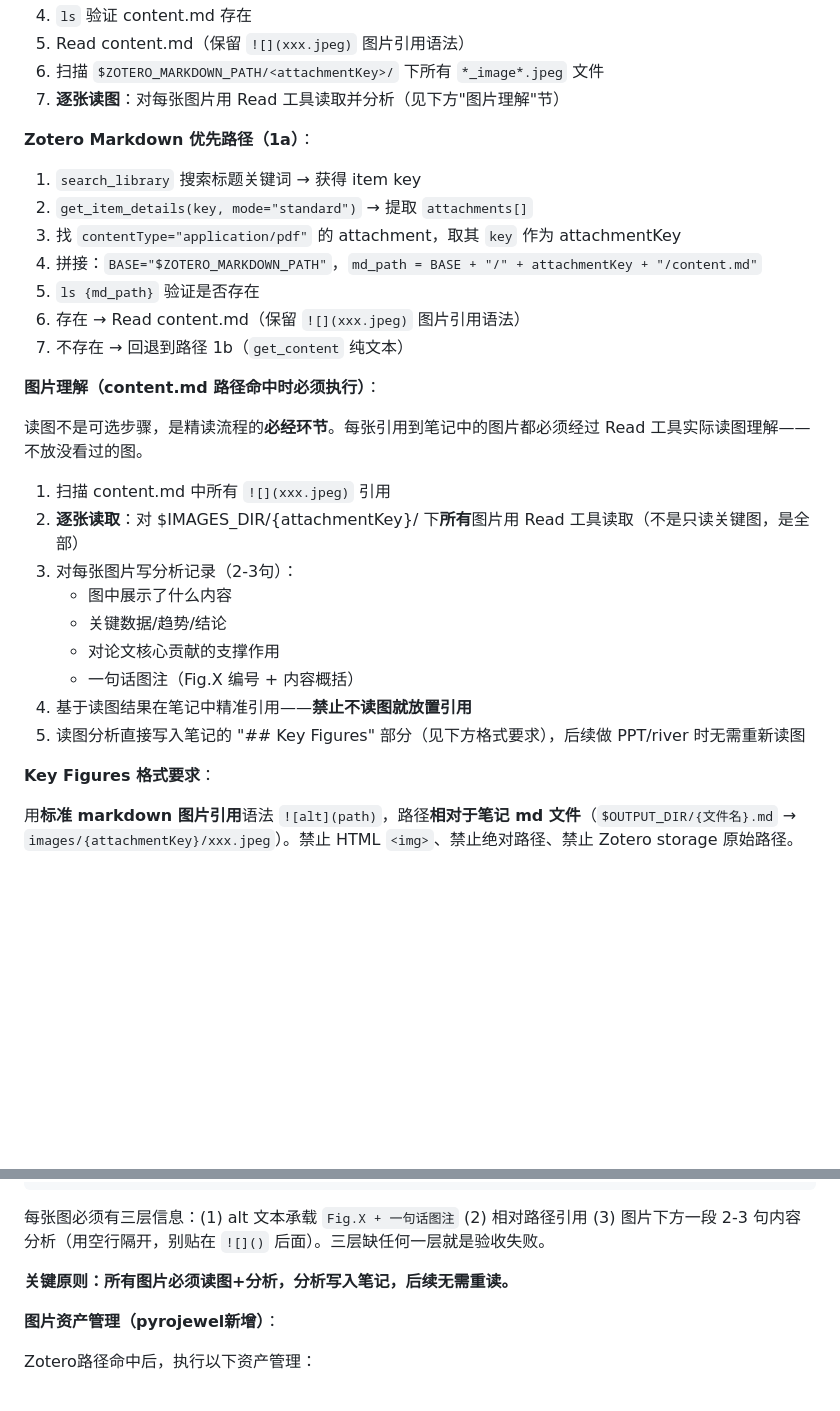
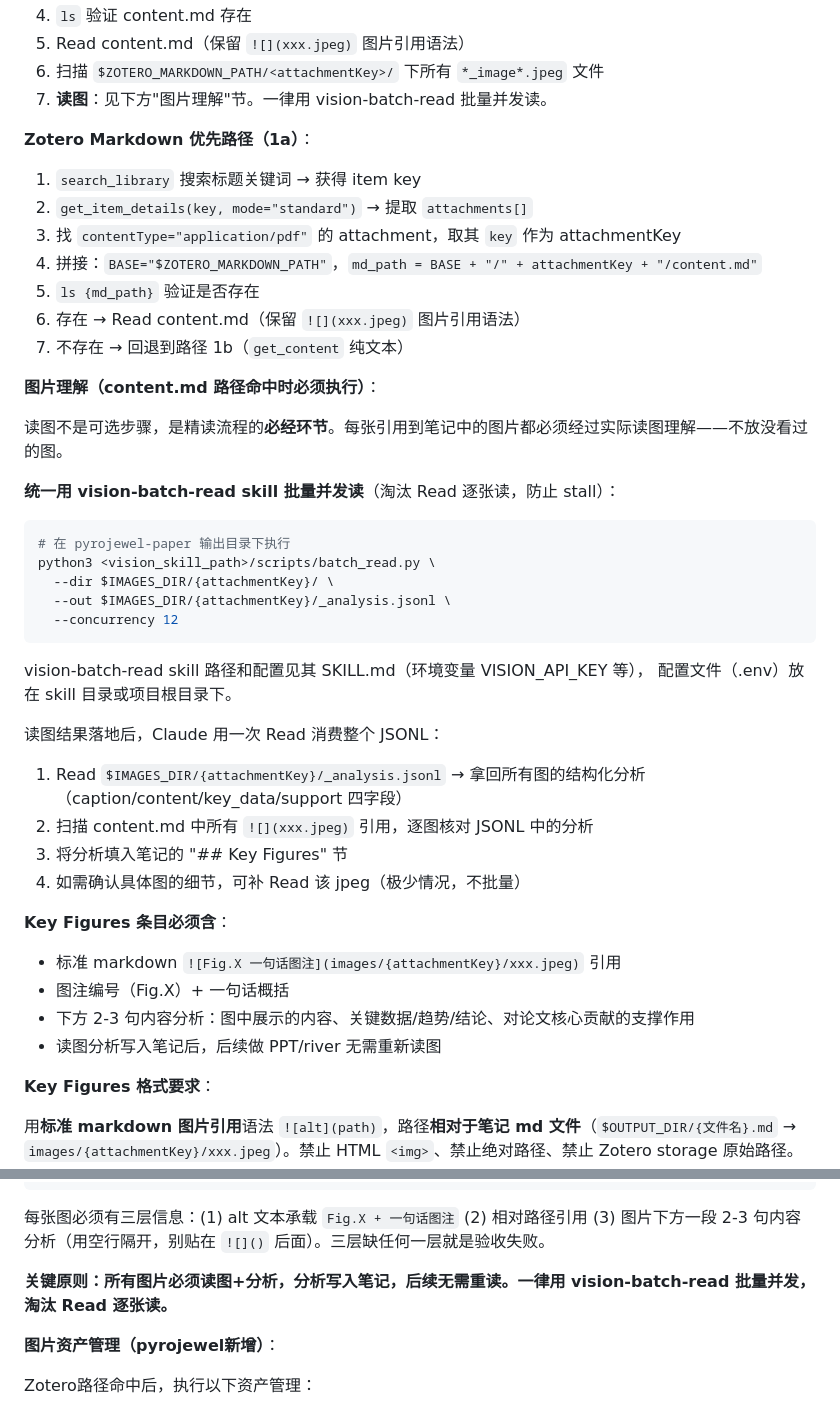
Before and after one commit to Pyrojewel-zard/pyrojewel-claude-code-public2, a Markdown page: skills/pyrojewel-paper/SKILL.md, 2 parts joined by grey strips. Drawn GitHub-style; blank space fills up the shorter version.

Commit message:
refactor: 统一读图方式为 vision-batch-read，淘汰 Read 逐张读
pyrojewel-paper、paper-river、paper-flow 三个 SKILL.md 的"图片理解"节
全部改为：一律用 vision-batch-read skill 批量并发读图，不再保留 Read 逐张
读方案。vision-batch-read 解决了 >10 张图就 stall 的瓶颈。

Co-Authored-By: Claude Fable 5 <noreply@anthropic.com>

````diff
--- a/skills/pyrojewel-paper/SKILL.md
+++ b/skills/pyrojewel-paper/SKILL.md
@@ -212,7 +212,7 @@ subtitle: 把"还要写多远"做成一个 value 函数 — Length Value Model:
 4. `ls` 验证 content.md 存在
 5. Read content.md（保留 `![](xxx.jpeg)` 图片引用语法）
 6. 扫描 `$ZOTERO_MARKDOWN_PATH/<attachmentKey>/` 下所有 `*_image*.jpeg` 文件
-7. **逐张读图**：对每张图片用 Read 工具读取并分析（见下方"图片理解"节）
+7. **读图**：见下方"图片理解"节。一律用 vision-batch-read 批量并发读。
 
 **Zotero Markdown 优先路径（1a）**：
 1. `search_library` 搜索标题关键词 → 获得 item key
@@ -225,17 +225,32 @@ subtitle: 把"还要写多远"做成一个 value 函数 — Length Value Model:
 
 **图片理解（content.md 路径命中时必须执行）**：
 
-读图不是可选步骤，是精读流程的**必经环节**。每张引用到笔记中的图片都必须经过 Read 工具实际读图理解——不放没看过的图。
+读图不是可选步骤，是精读流程的**必经环节**。每张引用到笔记中的图片都必须经过实际读图理解——不放没看过的图。
 
-1. 扫描 content.md 中所有 `![](xxx.jpeg)` 引用
-2. **逐张读取**：对 $IMAGES_DIR/{attachmentKey}/ 下**所有**图片用 Read 工具读取（不是只读关键图，是全部）
-3. 对每张图片写分析记录（2-3句）：
-   - 图中展示了什么内容
-   - 关键数据/趋势/结论
-   - 对论文核心贡献的支撑作用
-   - 一句话图注（Fig.X 编号 + 内容概括）
-4. 基于读图结果在笔记中精准引用——**禁止不读图就放置引用**
-5. 读图分析直接写入笔记的 "## Key Figures" 部分（见下方格式要求），后续做 PPT/river 时无需重新读图
+**统一用 vision-batch-read skill 批量并发读**（淘汰 Read 逐张读，防止 stall）：
+
+```bash
+# 在 pyrojewel-paper 输出目录下执行
+python3 <vision_skill_path>/scripts/batch_read.py \
+  --dir $IMAGES_DIR/{attachmentKey}/ \
+  --out $IMAGES_DIR/{attachmentKey}/_analysis.jsonl \
+  --concurrency 12
+```
+
+vision-batch-read skill 路径和配置见其 SKILL.md（环境变量 VISION_API_KEY 等），
+配置文件（.env）放在 skill 目录或项目根目录下。
+
+读图结果落地后，Claude 用一次 Read 消费整个 JSONL：
+1. Read `$IMAGES_DIR/{attachmentKey}/_analysis.jsonl` → 拿回所有图的结构化分析（caption/content/key_data/support 四字段）
+2. 扫描 content.md 中所有 `![](xxx.jpeg)` 引用，逐图核对 JSONL 中的分析
+3. 将分析填入笔记的 "## Key Figures" 节
+4. 如需确认具体图的细节，可补 Read 该 jpeg（极少情况，不批量）
+
+**Key Figures 条目必须含**：
+- 标准 markdown `![Fig.X 一句话图注](images/{attachmentKey}/xxx.jpeg)` 引用
+- 图注编号（Fig.X）+ 一句话概括
+- 下方 2-3 句内容分析：图中展示的内容、关键数据/趋势/结论、对论文核心贡献的支撑作用
+- 读图分析写入笔记后，后续做 PPT/river 无需重新读图
 
 **Key Figures 格式要求**：
 
@@ -256,7 +271,7 @@ subtitle: 把"还要写多远"做成一个 value 函数 — Length Value Model:
 
 每张图必须有三层信息：(1) alt 文本承载 `Fig.X + 一句话图注` (2) 相对路径引用 (3) 图片下方一段 2-3 句内容分析（用空行隔开，别贴在 `![]()` 后面）。三层缺任何一层就是验收失败。
 
-**关键原则：所有图片必须读图+分析，分析写入笔记，后续无需重读。**
+**关键原则：所有图片必须读图+分析，分析写入笔记，后续无需重读。一律用 vision-batch-read 批量并发，淘汰 Read 逐张读。**
 
 **图片资产管理（pyrojewel新增）**：
 
````
Also changed, not shown: skills/pyrojewel-paper-flow/SKILL.md (+1 -1 lines), skills/pyrojewel-paper-river/SKILL.md (+1 -1 lines).
